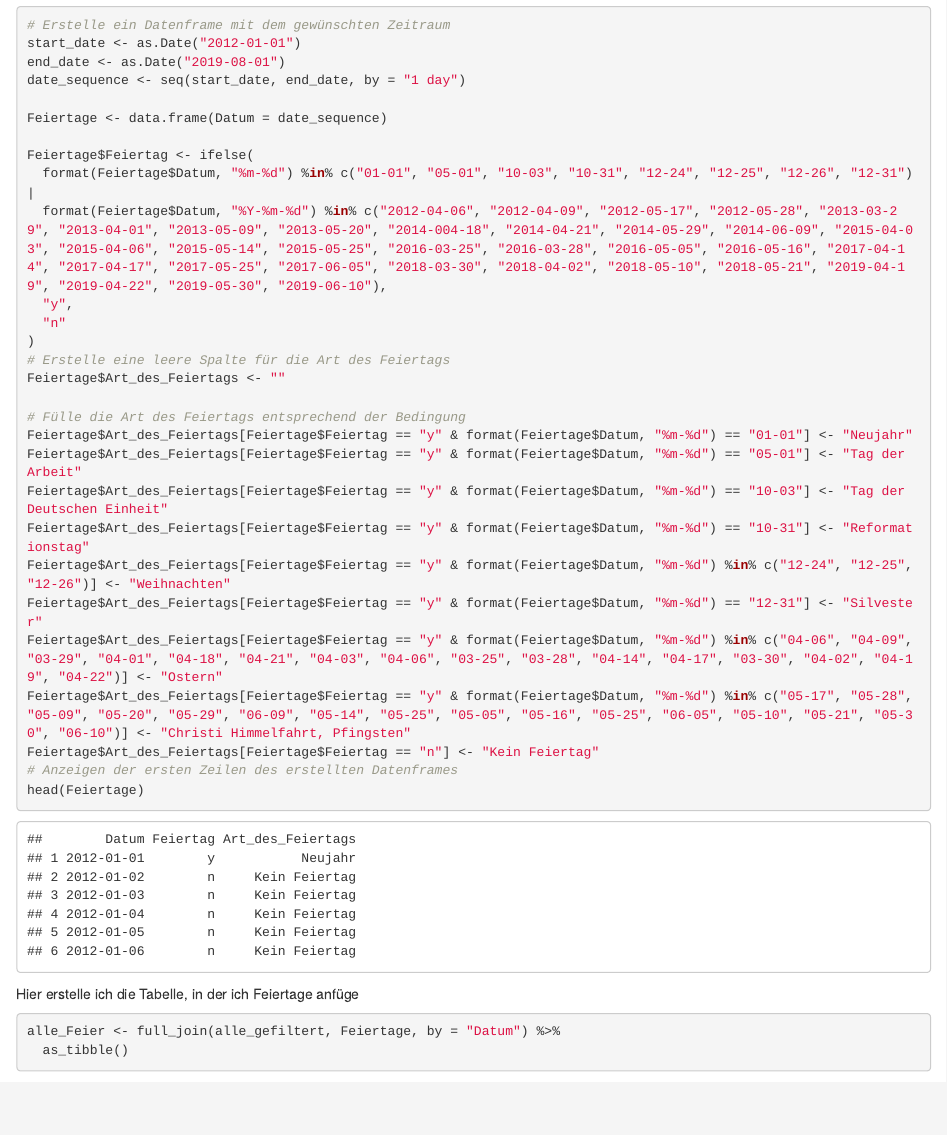
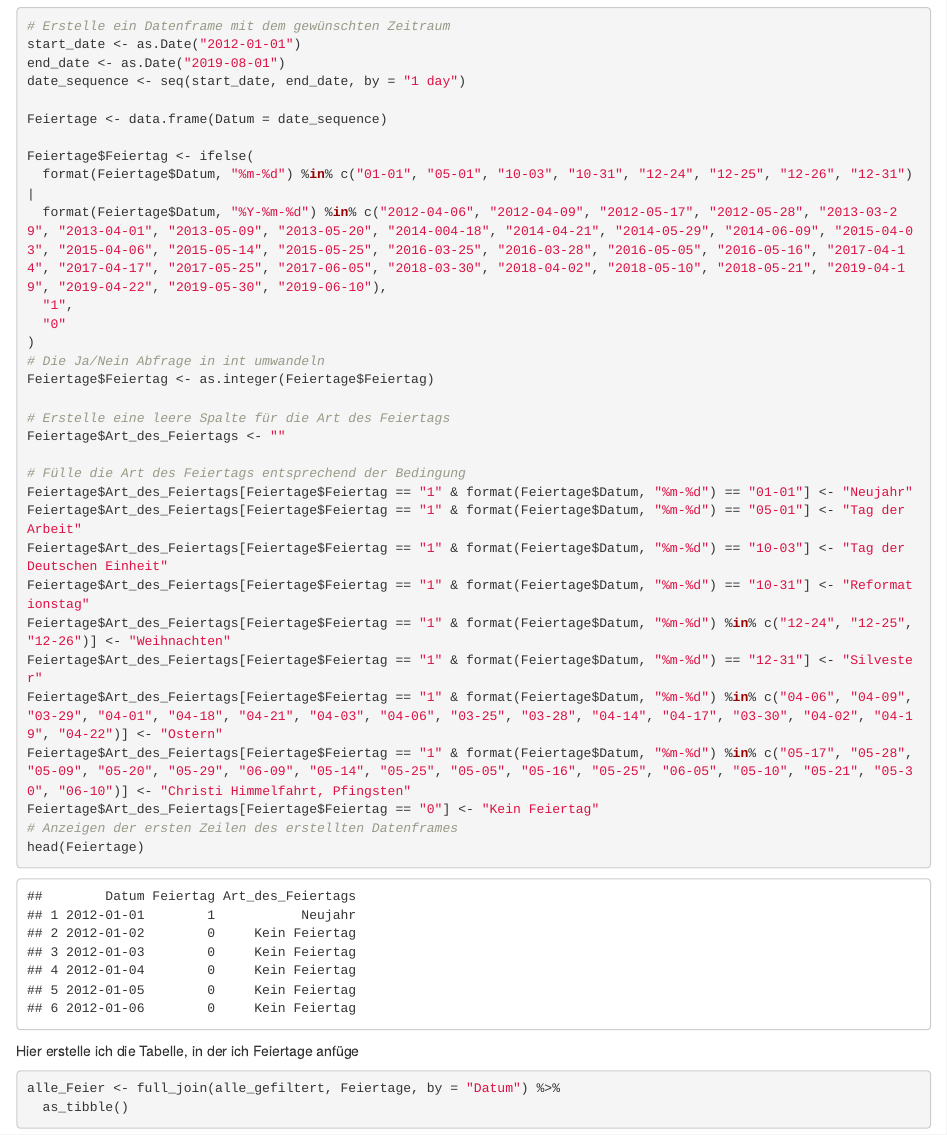
Before and after one commit to MarleneSteinbach/team2-B-ckerei, an R Markdown document (0_DataPreparation/Tabelle_Feiertage.Rmd): the page in a window 1100 px wide, from 1810 px down. Rendered offline with R 4.5, knitr and Pandoc, with nearby package versions; some code elsewhere in the file could not run offline.

Commit message:
Hab nochmal die Zeile mit der Feiertagsabfrage zu Int mit 1=yes und 0=no gemacht

```diff
--- a/0_DataPreparation/Tabelle_Feiertage.Rmd
+++ b/0_DataPreparation/Tabelle_Feiertage.Rmd
@@ -51,22 +51,25 @@ Feiertage <- data.frame(Datum = date_sequence)
 Feiertage$Feiertag <- ifelse(
   format(Feiertage$Datum, "%m-%d") %in% c("01-01", "05-01", "10-03", "10-31", "12-24", "12-25", "12-26", "12-31") |
   format(Feiertage$Datum, "%Y-%m-%d") %in% c("2012-04-06", "2012-04-09", "2012-05-17", "2012-05-28", "2013-03-29", "2013-04-01", "2013-05-09", "2013-05-20", "2014-004-18", "2014-04-21", "2014-05-29", "2014-06-09", "2015-04-03", "2015-04-06", "2015-05-14", "2015-05-25", "2016-03-25", "2016-03-28", "2016-05-05", "2016-05-16", "2017-04-14", "2017-04-17", "2017-05-25", "2017-06-05", "2018-03-30", "2018-04-02", "2018-05-10", "2018-05-21", "2019-04-19", "2019-04-22", "2019-05-30", "2019-06-10"),
-  "y",
-  "n"
+  "1",
+  "0"
 )
+# Die Ja/Nein Abfrage in int umwandeln
+Feiertage$Feiertag <- as.integer(Feiertage$Feiertag)
+
 # Erstelle eine leere Spalte für die Art des Feiertags
 Feiertage$Art_des_Feiertags <- ""
 
 # Fülle die Art des Feiertags entsprechend der Bedingung
-Feiertage$Art_des_Feiertags[Feiertage$Feiertag == "y" & format(Feiertage$Datum, "%m-%d") == "01-01"] <- "Neujahr"
-Feiertage$Art_des_Feiertags[Feiertage$Feiertag == "y" & format(Feiertage$Datum, "%m-%d") == "05-01"] <- "Tag der Arbeit"
-Feiertage$Art_des_Feiertags[Feiertage$Feiertag == "y" & format(Feiertage$Datum, "%m-%d") == "10-03"] <- "Tag der Deutschen Einheit"
-Feiertage$Art_des_Feiertags[Feiertage$Feiertag == "y" & format(Feiertage$Datum, "%m-%d") == "10-31"] <- "Reformationstag"
-Feiertage$Art_des_Feiertags[Feiertage$Feiertag == "y" & format(Feiertage$Datum, "%m-%d") %in% c("12-24", "12-25", "12-26")] <- "Weihnachten"
-Feiertage$Art_des_Feiertags[Feiertage$Feiertag == "y" & format(Feiertage$Datum, "%m-%d") == "12-31"] <- "Silvester"
-Feiertage$Art_des_Feiertags[Feiertage$Feiertag == "y" & format(Feiertage$Datum, "%m-%d") %in% c("04-06", "04-09", "03-29", "04-01", "04-18", "04-21", "04-03", "04-06", "03-25", "03-28", "04-14", "04-17", "03-30", "04-02", "04-19", "04-22")] <- "Ostern"
-Feiertage$Art_des_Feiertags[Feiertage$Feiertag == "y" & format(Feiertage$Datum, "%m-%d") %in% c("05-17", "05-28", "05-09", "05-20", "05-29", "06-09", "05-14", "05-25", "05-05", "05-16", "05-25", "06-05", "05-10", "05-21", "05-30", "06-10")] <- "Christi Himmelfahrt, Pfingsten"
-Feiertage$Art_des_Feiertags[Feiertage$Feiertag == "n"] <- "Kein Feiertag"
+Feiertage$Art_des_Feiertags[Feiertage$Feiertag == "1" & format(Feiertage$Datum, "%m-%d") == "01-01"] <- "Neujahr"
+Feiertage$Art_des_Feiertags[Feiertage$Feiertag == "1" & format(Feiertage$Datum, "%m-%d") == "05-01"] <- "Tag der Arbeit"
+Feiertage$Art_des_Feiertags[Feiertage$Feiertag == "1" & format(Feiertage$Datum, "%m-%d") == "10-03"] <- "Tag der Deutschen Einheit"
+Feiertage$Art_des_Feiertags[Feiertage$Feiertag == "1" & format(Feiertage$Datum, "%m-%d") == "10-31"] <- "Reformationstag"
+Feiertage$Art_des_Feiertags[Feiertage$Feiertag == "1" & format(Feiertage$Datum, "%m-%d") %in% c("12-24", "12-25", "12-26")] <- "Weihnachten"
+Feiertage$Art_des_Feiertags[Feiertage$Feiertag == "1" & format(Feiertage$Datum, "%m-%d") == "12-31"] <- "Silvester"
+Feiertage$Art_des_Feiertags[Feiertage$Feiertag == "1" & format(Feiertage$Datum, "%m-%d") %in% c("04-06", "04-09", "03-29", "04-01", "04-18", "04-21", "04-03", "04-06", "03-25", "03-28", "04-14", "04-17", "03-30", "04-02", "04-19", "04-22")] <- "Ostern"
+Feiertage$Art_des_Feiertags[Feiertage$Feiertag == "1" & format(Feiertage$Datum, "%m-%d") %in% c("05-17", "05-28", "05-09", "05-20", "05-29", "06-09", "05-14", "05-25", "05-05", "05-16", "05-25", "06-05", "05-10", "05-21", "05-30", "06-10")] <- "Christi Himmelfahrt, Pfingsten"
+Feiertage$Art_des_Feiertags[Feiertage$Feiertag == "0"] <- "Kein Feiertag"
 # Anzeigen der ersten Zeilen des erstellten Datenframes
 head(Feiertage)
 
```
Also changed, not shown: 0_DataPreparation/Tabelle_Feiertage.nb.html, 0_DataPreparation/Tabelle_Feiertage.Rmd (1 more changed lines).
